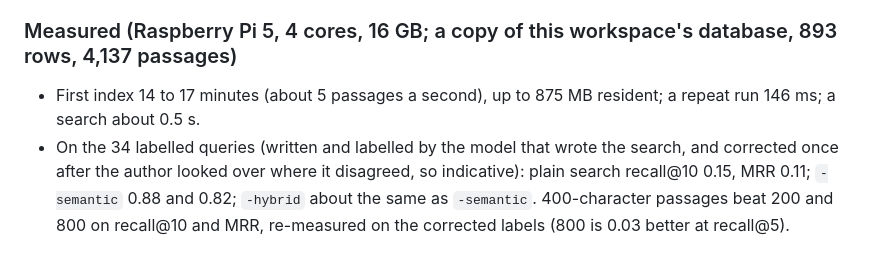
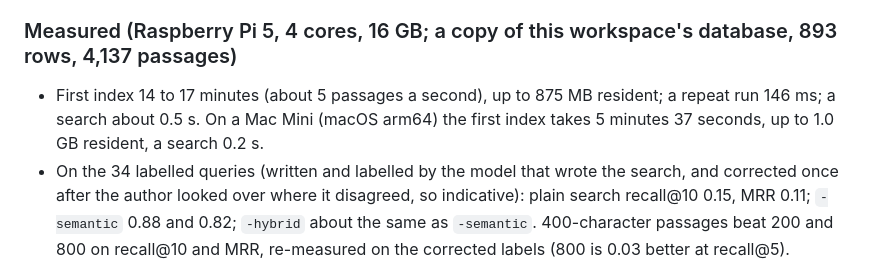
Before and after one commit to rsdoiel/knowledge, a Markdown page: CHANGES.md, the part around the change. GitHub-like rendering.

Commit message:
knowledge: CHANGES, Mac Mini index and search timings
Co-Authored-By: Claude Sonnet 5.5 <noreply@anthropic.com>

```diff
--- a/CHANGES.md
+++ b/CHANGES.md
@@ -33,7 +33,7 @@ and behaves as before; `kb search TERM` output is byte-identical (a golden-file
 
 ### Measured (Raspberry Pi 5, 4 cores, 16 GB; a copy of this workspace's database, 893 rows, 4,137 passages)
 
-- First index 14 to 17 minutes (about 5 passages a second), up to 875 MB resident; a repeat run 146 ms; a search about 0.5 s.
+- First index 14 to 17 minutes (about 5 passages a second), up to 875 MB resident; a repeat run 146 ms; a search about 0.5 s. On a Mac Mini (macOS arm64) the first index takes 5 minutes 37 seconds, up to 1.0 GB resident, a search 0.2 s.
 - On the 34 labelled queries (written and labelled by the model that wrote the search, and corrected once after the author looked over
   where it disagreed, so indicative): plain search recall@10 0.15, MRR 0.11; `-semantic` 0.88 and 0.82; `-hybrid` about the same as
   `-semantic`. 400-character passages beat 200 and 800 on recall@10 and MRR, re-measured on the corrected labels (800 is 0.03 better at recall@5).
```
